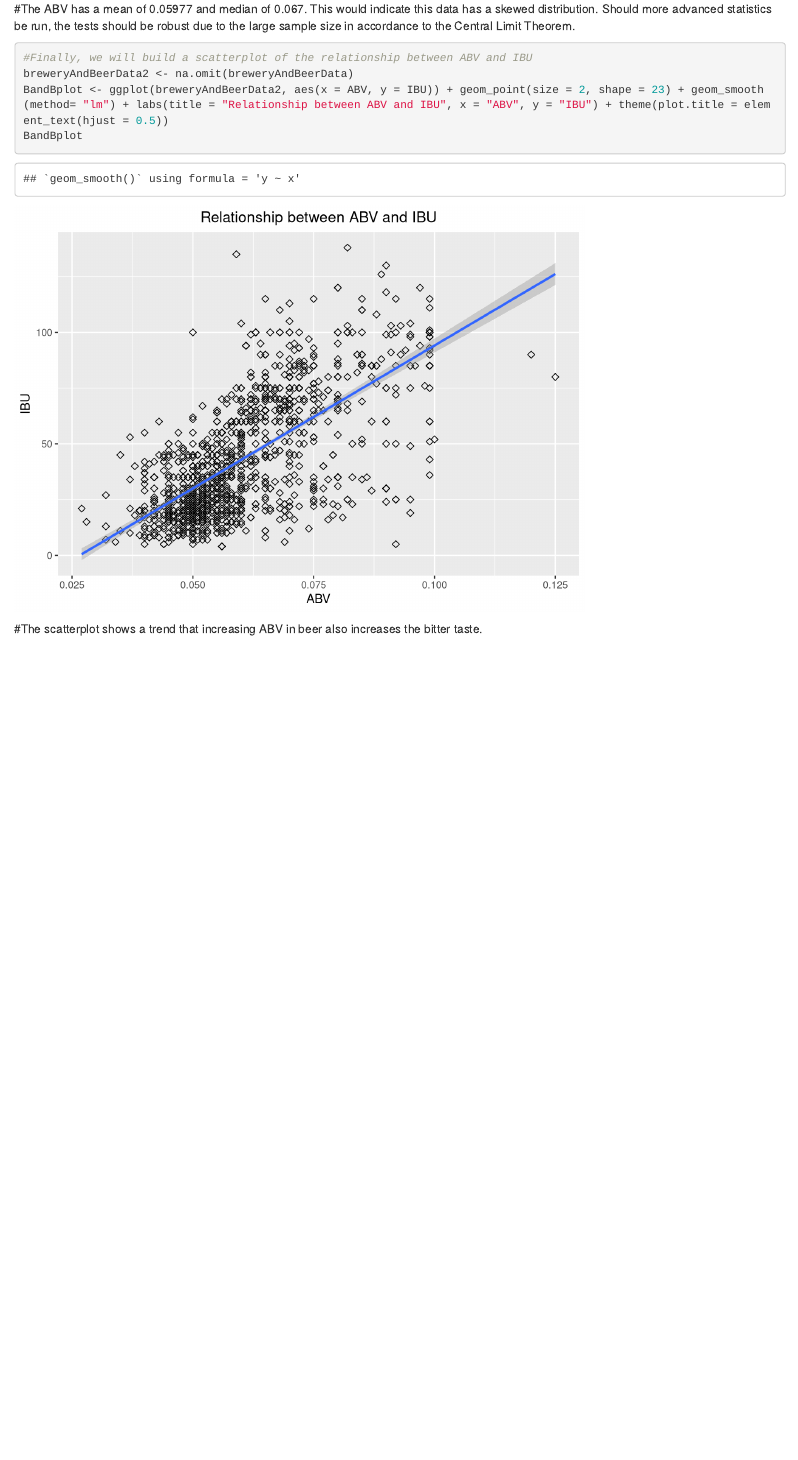
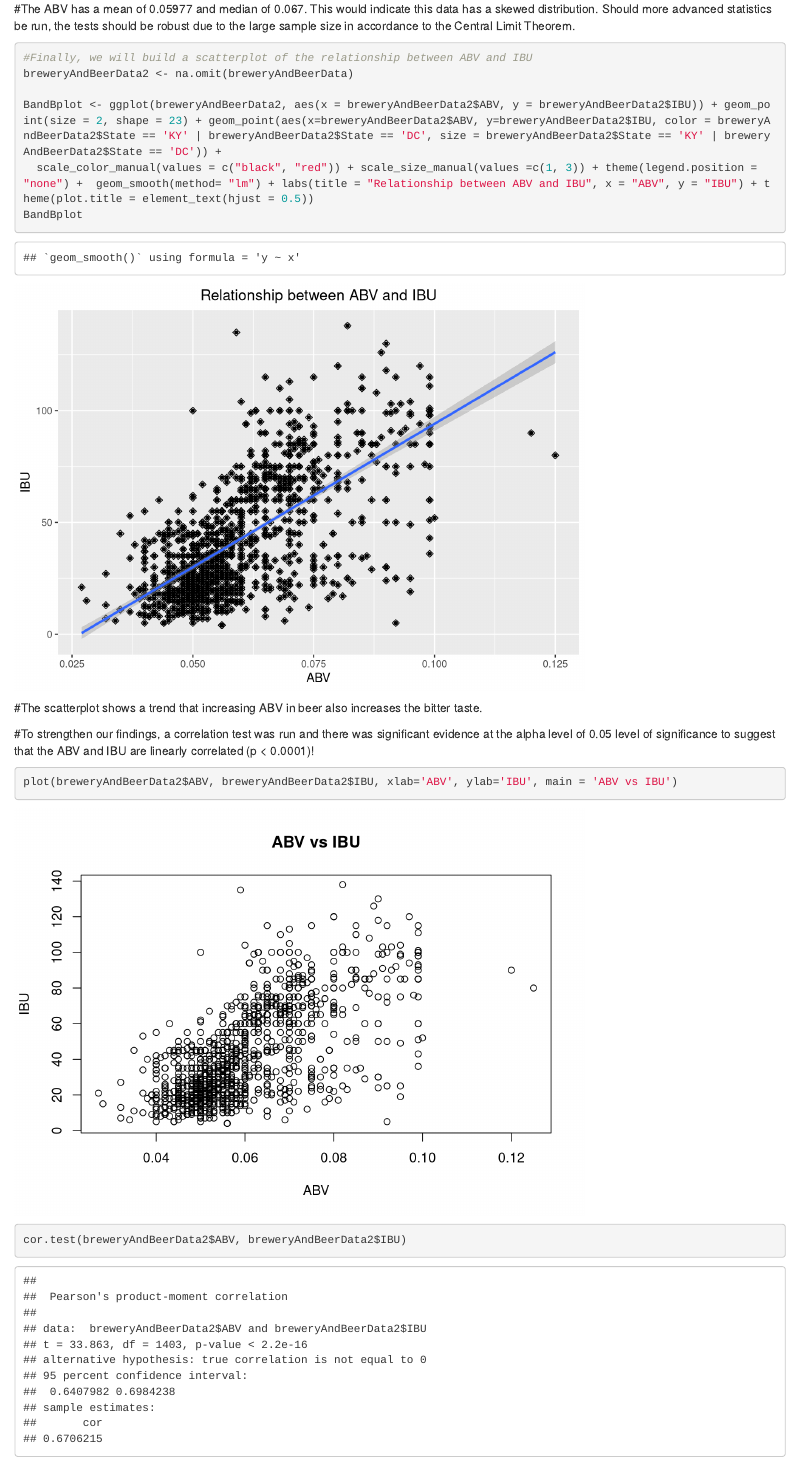
Before and after one commit to arron71/CaseStudy1, an R Markdown document (CaseStudy1.Rmd): the page in a window 1100 px wide, from 5050 px down. Rendered offline with R 4.5, knitr and Pandoc, with nearby package versions; code that draws random numbers runs with fixed seeds of ours.

Commit message:
Updated the slide show and Rmd file
Added correlation slide and highlighted KY and DC dots in the scatterplot

````diff
--- a/CaseStudy1.Rmd
+++ b/CaseStudy1.Rmd
@@ -93,8 +93,16 @@ summary(breweryAndBeerData$ABV)
 ```{r question_7 data, echo=TRUE}
 #Finally, we will build a scatterplot of the relationship between ABV and IBU
 breweryAndBeerData2 <- na.omit(breweryAndBeerData)
-BandBplot <- ggplot(breweryAndBeerData2, aes(x = ABV, y = IBU)) + geom_point(size = 2, shape = 23) + geom_smooth(method= "lm") + labs(title = "Relationship between ABV and IBU", x = "ABV", y = "IBU") + theme(plot.title = element_text(hjust = 0.5))
+
+BandBplot <- ggplot(breweryAndBeerData2, aes(x = breweryAndBeerData2$ABV, y = breweryAndBeerData2$IBU)) + geom_point(size = 2, shape = 23) + geom_point(aes(x=breweryAndBeerData2$ABV, y=breweryAndBeerData2$IBU, color = breweryAndBeerData2$State == 'KY' | breweryAndBeerData2$State == 'DC', size = breweryAndBeerData2$State == 'KY' | breweryAndBeerData2$State == 'DC')) +
+  scale_color_manual(values = c("black", "red")) + scale_size_manual(values =c(1, 3)) + theme(legend.position = "none") +  geom_smooth(method= "lm") + labs(title = "Relationship between ABV and IBU", x = "ABV", y = "IBU") + theme(plot.title = element_text(hjust = 0.5))
 BandBplot
 ```
 
   #The scatterplot shows a trend that increasing ABV in beer also increases the bitter taste.
+
+  #To strengthen our findings, a correlation test was run and there was significant evidence at the alpha level of 0.05 level of significance to suggest that the ABV and IBU are linearly correlated (p < 0.0001)!
+```{r further_evidence data, echo=TRUE}
+plot(breweryAndBeerData2$ABV, breweryAndBeerData2$IBU, xlab='ABV', ylab='IBU', main = 'ABV vs IBU')
+cor.test(breweryAndBeerData2$ABV, breweryAndBeerData2$IBU)
+```
````
Also changed, not shown: CaseStudy1.html, 1 other file.
